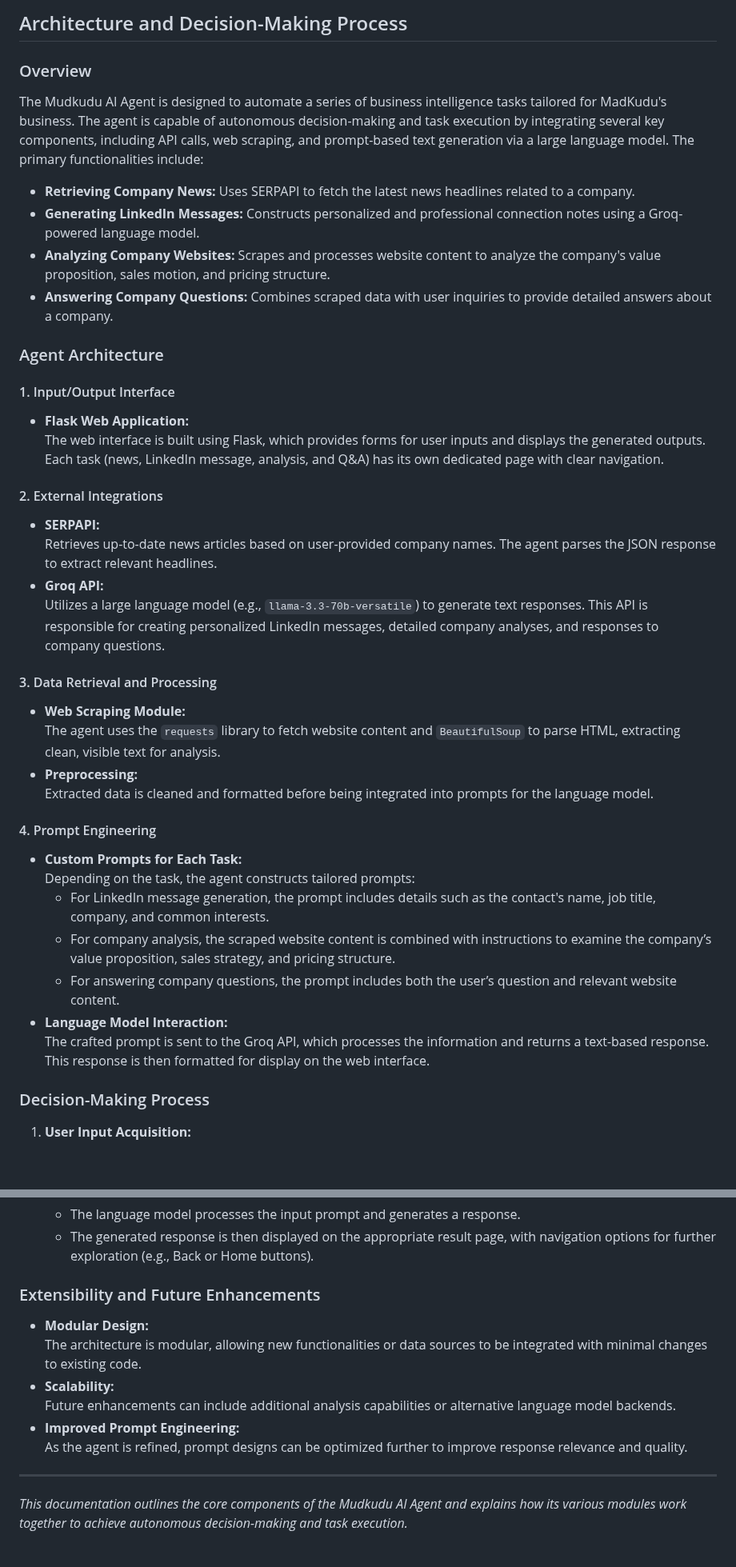
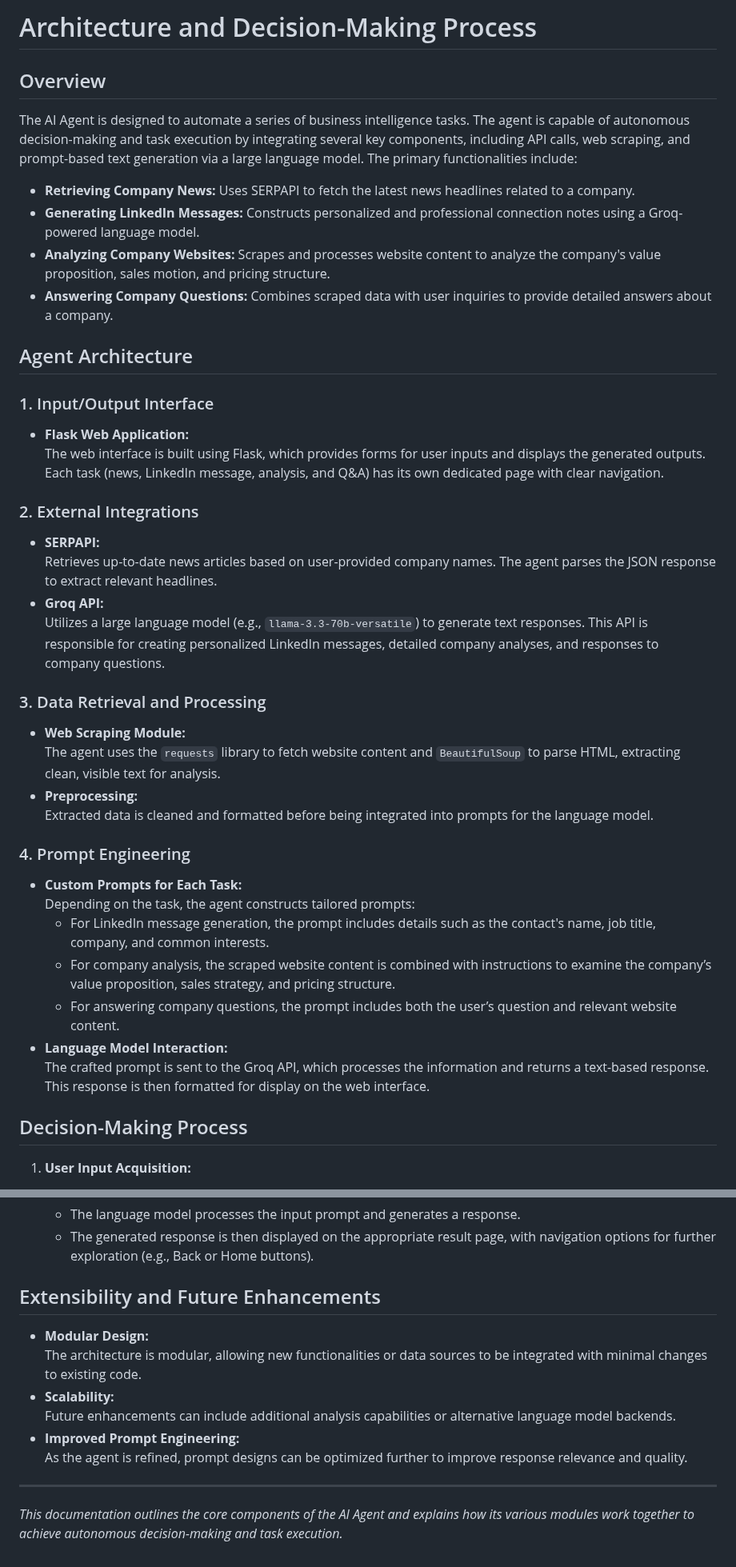
Before and after one commit to obaid-02/AI-Agent, a Markdown page: Documentation/README.md, 2 parts joined by grey strips. Shown at 80% size. Drawn GitHub-style; blank space fills up the shorter version.

```diff
--- a/Documentation/README.md
+++ b/Documentation/README.md
@@ -1,32 +1,32 @@
-## Architecture and Decision-Making Process
+# Architecture and Decision-Making Process
 
-### Overview
-The Mudkudu AI Agent is designed to automate a series of business intelligence tasks tailored for MadKudu's business. The agent is capable of autonomous decision-making and task execution by integrating several key components, including API calls, web scraping, and prompt-based text generation via a large language model. The primary functionalities include:
+## Overview
+The AI Agent is designed to automate a series of business intelligence tasks. The agent is capable of autonomous decision-making and task execution by integrating several key components, including API calls, web scraping, and prompt-based text generation via a large language model. The primary functionalities include:
 
 - **Retrieving Company News:** Uses SERPAPI to fetch the latest news headlines related to a company.
 - **Generating LinkedIn Messages:** Constructs personalized and professional connection notes using a Groq-powered language model.
 - **Analyzing Company Websites:** Scrapes and processes website content to analyze the company's value proposition, sales motion, and pricing structure.
 - **Answering Company Questions:** Combines scraped data with user inquiries to provide detailed answers about a company.
 
-### Agent Architecture
+## Agent Architecture
 
-#### 1. Input/Output Interface
+### 1. Input/Output Interface
 - **Flask Web Application:**
   The web interface is built using Flask, which provides forms for user inputs and displays the generated outputs. Each task (news, LinkedIn message, analysis, and Q&A) has its own dedicated page with clear navigation.
 
-#### 2. External Integrations
+### 2. External Integrations
 - **SERPAPI:**
   Retrieves up-to-date news articles based on user-provided company names. The agent parses the JSON response to extract relevant headlines.
 - **Groq API:**
   Utilizes a large language model (e.g., `llama-3.3-70b-versatile`) to generate text responses. This API is responsible for creating personalized LinkedIn messages, detailed company analyses, and responses to company questions.
 
-#### 3. Data Retrieval and Processing
+### 3. Data Retrieval and Processing
 - **Web Scraping Module:**
   The agent uses the `requests` library to fetch website content and `BeautifulSoup` to parse HTML, extracting clean, visible text for analysis.
 - **Preprocessing:**
   Extracted data is cleaned and formatted before being integrated into prompts for the language model.
 
-#### 4. Prompt Engineering
+### 4. Prompt Engineering
 - **Custom Prompts for Each Task:**
   Depending on the task, the agent constructs tailored prompts:
   - For LinkedIn message generation, the prompt includes details such as the contact's name, job title, company, and common interests.
@@ -35,7 +35,7 @@ The Mudkudu AI Agent is designed to automate a series of business intelligence t
 - **Language Model Interaction:**
   The crafted prompt is sent to the Groq API, which processes the information and returns a text-based response. This response is then formatted for display on the web interface.
 
-### Decision-Making Process
+## Decision-Making Process
 
 1. **User Input Acquisition:**
    - Users enter required data via web forms (e.g., company name, website URL, contact details, or specific questions).
@@ -55,7 +55,7 @@ The Mudkudu AI Agent is designed to automate a series of business intelligence t
    - The language model processes the input prompt and generates a response.
    - The generated response is then displayed on the appropriate result page, with navigation options for further exploration (e.g., Back or Home buttons).
 
-### Extensibility and Future Enhancements
+## Extensibility and Future Enhancements
 - **Modular Design:**
   The architecture is modular, allowing new functionalities or data sources to be integrated with minimal changes to existing code.
 - **Scalability:**
@@ -65,4 +65,4 @@ The Mudkudu AI Agent is designed to automate a series of business intelligence t
 
 ---
 
-*This documentation outlines the core components of the Mudkudu AI Agent and explains how its various modules work together to achieve autonomous decision-making and task execution.*
+*This documentation outlines the core components of the AI Agent and explains how its various modules work together to achieve autonomous decision-making and task execution.*
```
